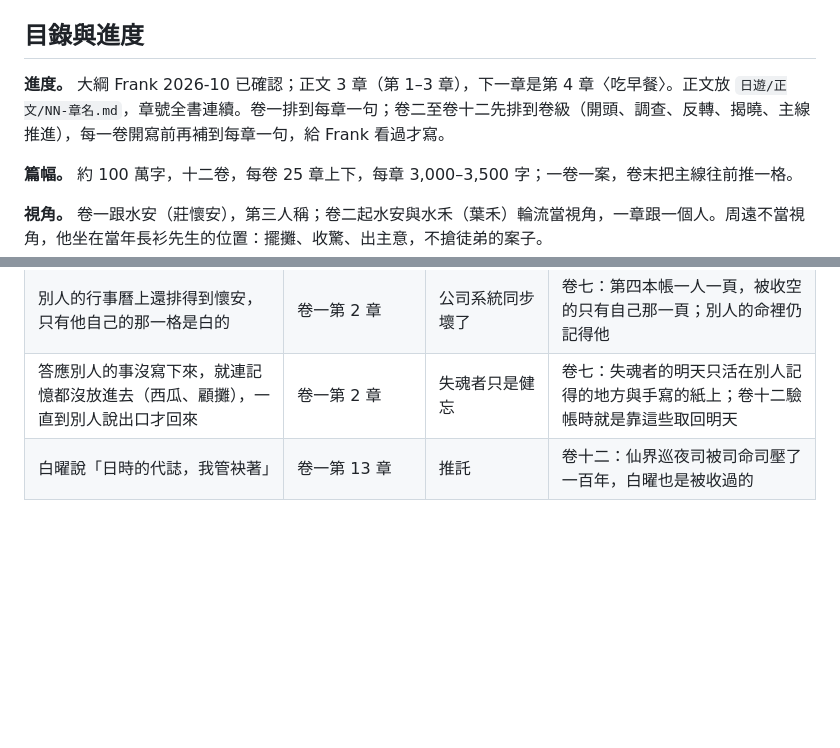
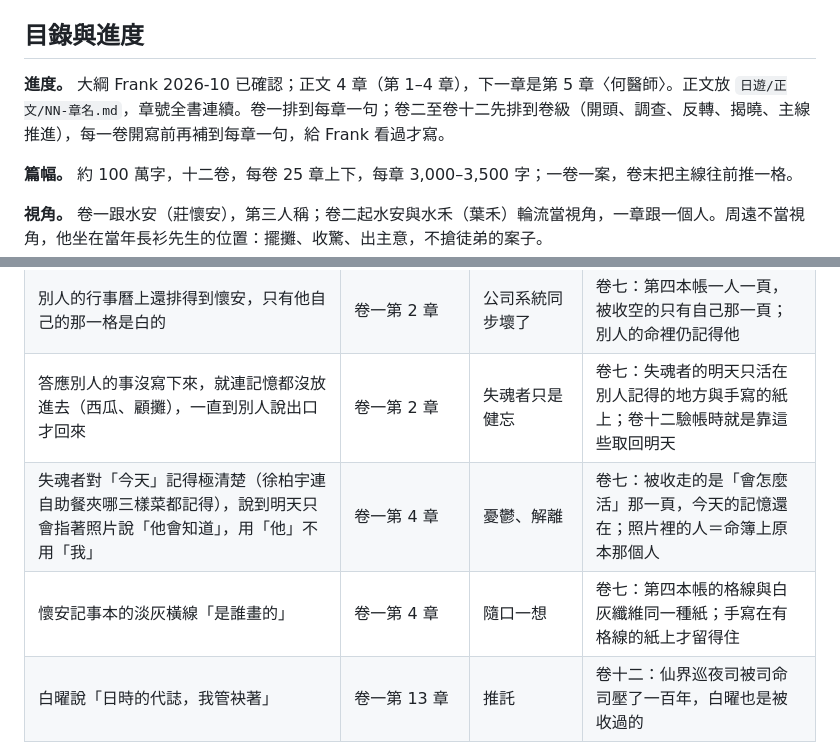
Before and after one commit to virus11456/ghost, a Markdown page: 日遊/01-大綱.md, 2 parts joined by grey strips. Rendered like a GitHub page; blank space fills up the shorter version.

```diff
--- a/日遊/01-大綱.md
+++ b/日遊/01-大綱.md
@@ -4,7 +4,7 @@
 
 ## 目錄與進度
 
-**進度。** 大綱 Frank 2026-10 已確認；正文 3 章（第 1–3 章），下一章是第 4 章〈吃早餐〉。正文放 `日遊/正文/NN-章名.md`，章號全書連續。卷一排到每章一句；卷二至卷十二先排到卷級（開頭、調查、反轉、揭曉、主線推進），每一卷開寫前再補到每章一句，給 Frank 看過才寫。
+**進度。** 大綱 Frank 2026-10 已確認；正文 4 章（第 1–4 章），下一章是第 5 章〈何醫師〉。正文放 `日遊/正文/NN-章名.md`，章號全書連續。卷一排到每章一句；卷二至卷十二先排到卷級（開頭、調查、反轉、揭曉、主線推進），每一卷開寫前再補到每章一句，給 Frank 看過才寫。
 
 **篇幅。** 約 100 萬字，十二卷，每卷 25 章上下，每章 3,000–3,500 字；一卷一案，卷末把主線往前推一格。
 
@@ -116,4 +116,6 @@
 | 手機行事曆存不進明天，手寫在紙本記事本上卻留得住 | 卷一第 1 章 | 手機壞了、雲端出錯 | 卷七：第四本帳是手寫的紙本；被收空的那一頁只認手寫，徐柏宇、沈言的「記得」都是手寫 |
 | 別人的行事曆上還排得到懷安，只有他自己的那一格是白的 | 卷一第 2 章 | 公司系統同步壞了 | 卷七：第四本帳一人一頁，被收空的只有自己那一頁；別人的命裡仍記得他 |
 | 答應別人的事沒寫下來，就連記憶都沒放進去（西瓜、顧攤），一直到別人說出口才回來 | 卷一第 2 章 | 失魂者只是健忘 | 卷七：失魂者的明天只活在別人記得的地方與手寫的紙上；卷十二驗帳時就是靠這些取回明天 |
+| 失魂者對「今天」記得極清楚（徐柏宇連自助餐夾哪三樣菜都記得），說到明天只會指著照片說「他會知道」，用「他」不用「我」 | 卷一第 4 章 | 憂鬱、解離 | 卷七：被收走的是「會怎麼活」那一頁，今天的記憶還在；照片裡的人＝命簿上原本那個人 |
+| 懷安記事本的淡灰橫線「是誰畫的」 | 卷一第 4 章 | 隨口一想 | 卷七：第四本帳的格線與白灰纖維同一種紙；手寫在有格線的紙上才留得住 |
 | 白曜說「日時的代誌，我管袂著」 | 卷一第 13 章 | 推託 | 卷十二：仙界巡夜司被司命司壓了一百年，白曜也是被收過的 |
```
Also changed, not shown: CLAUDE.md (+2 -1 lines), 日遊/正文/04-吃早餐.md (added, +283 -0 lines).
